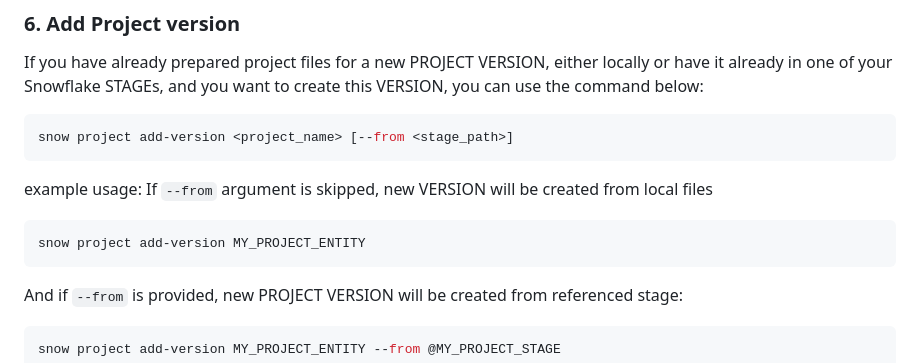
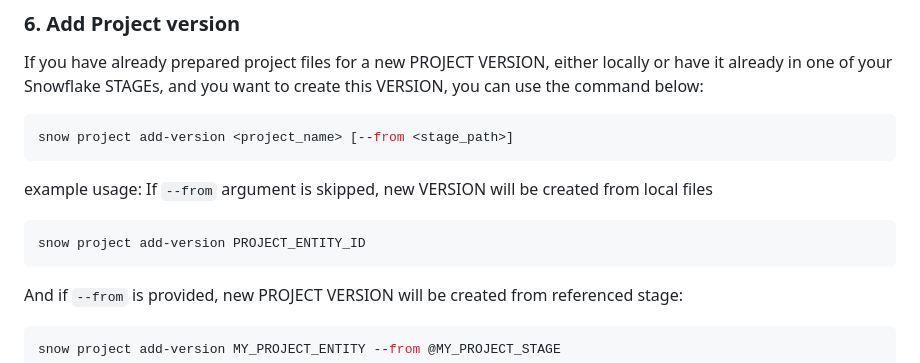
Before and after one commit to snowflakedb/snowflake-cli-templates, a Markdown page: data_project/README.md, the part around the change. GitHub-like rendering.

Commit message:
Update data_project/README.md
Co-authored-by: Patryk Czajka <patryk.czajka@snowflake.com>

````diff
--- a/data_project/README.md
+++ b/data_project/README.md
@@ -187,7 +187,7 @@ snow project add-version <project_name> [--from <stage_path>]
 example usage:
 If `--from` argument is skipped, new VERSION will be created from local files
 ```bash
-snow project add-version MY_PROJECT_ENTITY
+snow project add-version PROJECT_ENTITY_ID
 ```
 
 And if `--from` is provided, new PROJECT VERSION will be created from referenced stage:
````
